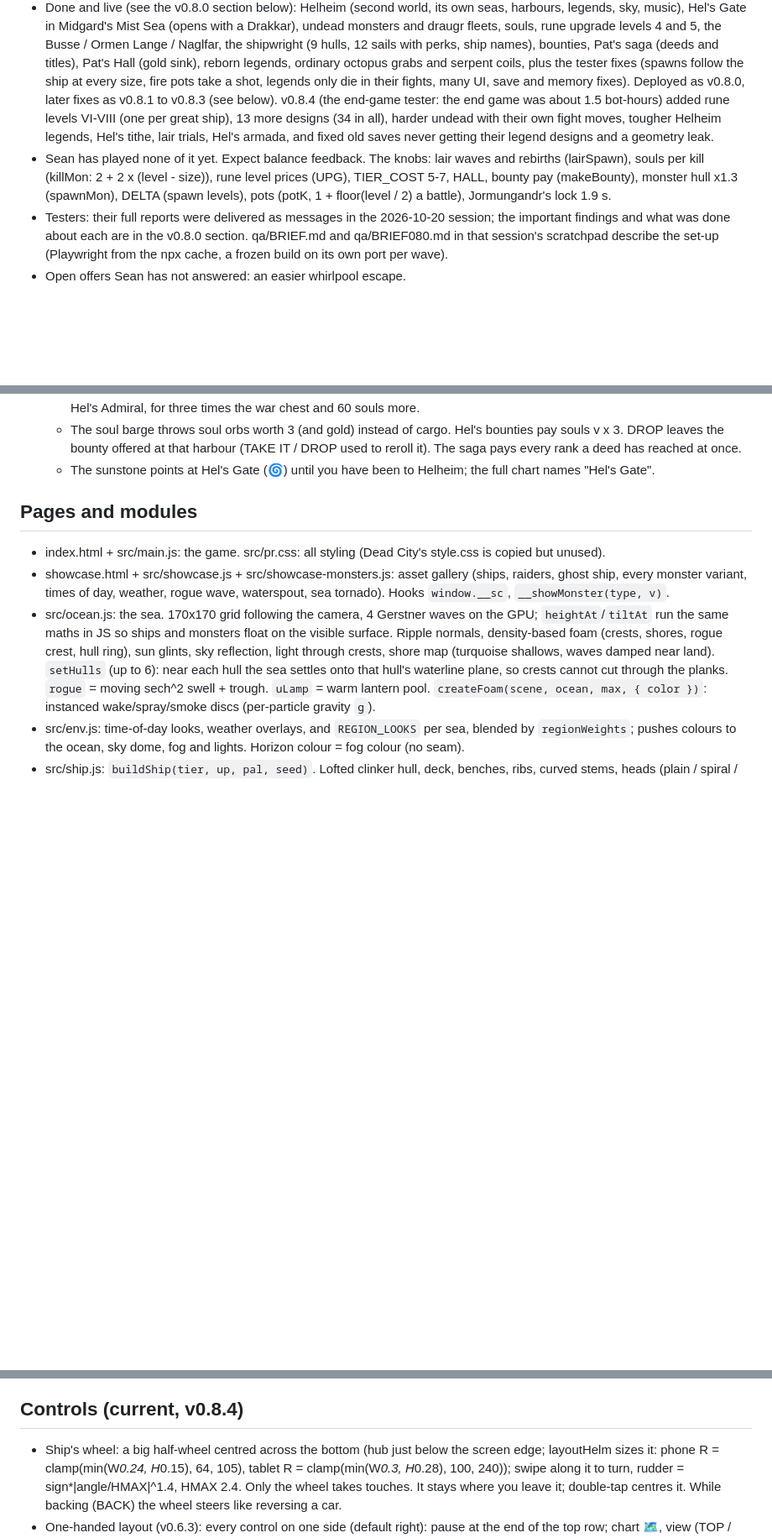
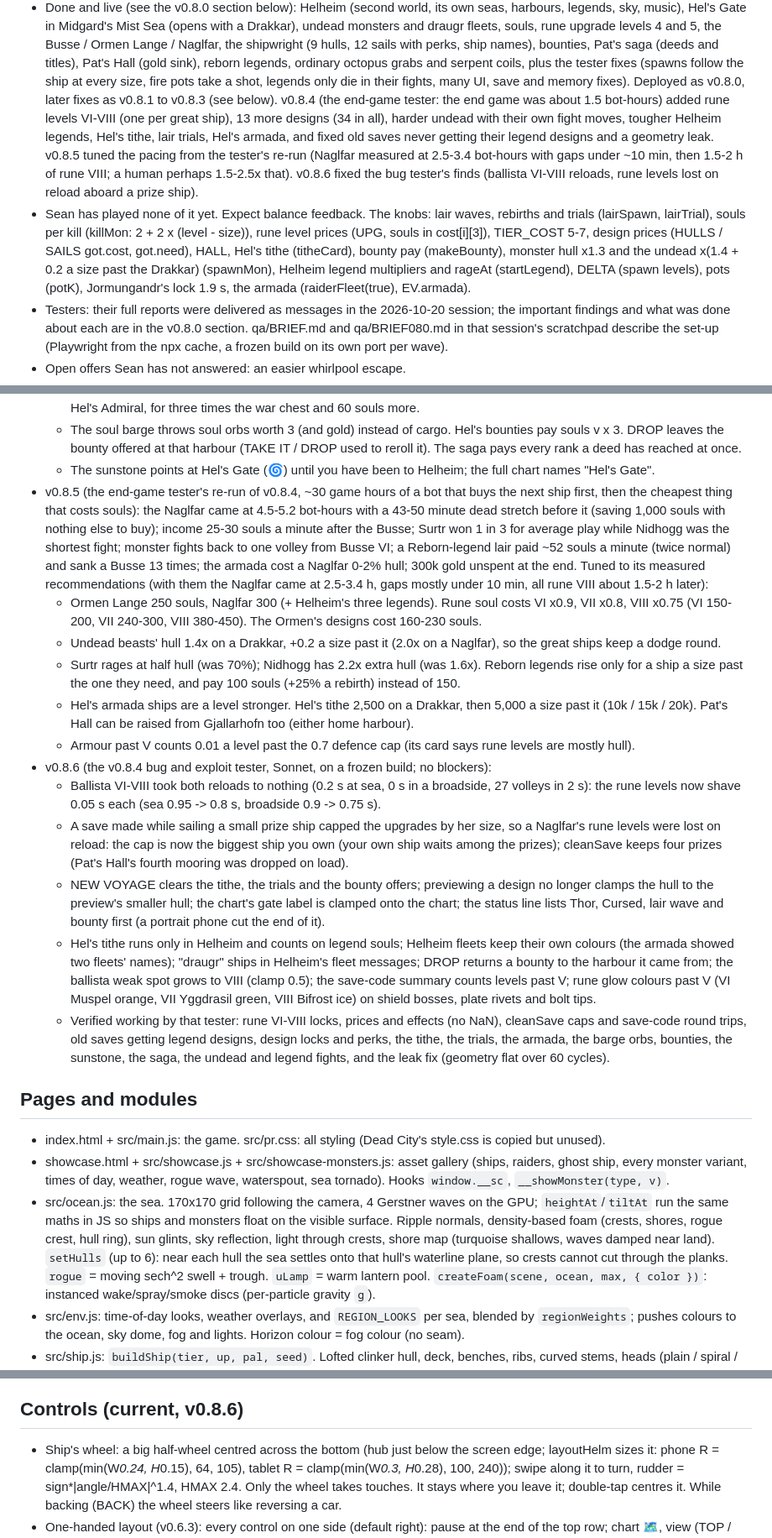
Before and after one commit to Devon-cadaver/pats-reign, a Markdown page: PROJECT-NOTES.md, 3 parts joined by grey strips. Shown at 84% size. Rendered like a GitHub page; blank space fills up the shorter version.

Commit message:
Notes for v0.8.5 and v0.8.6
Co-Authored-By: Claude Opus 5.5 <noreply@anthropic.com>

```diff
--- a/PROJECT-NOTES.md
+++ b/PROJECT-NOTES.md
@@ -61,10 +61,14 @@ disagree with this file, this file wins.
   save and memory fixes). Deployed as v0.8.0, later fixes as v0.8.1 to v0.8.3 (see below). v0.8.4 (the end-game tester:
   the end game was about 1.5 bot-hours) added rune levels VI-VIII (one per great ship), 13 more designs (34 in all), harder undead
   with their own fight moves, tougher Helheim legends, Hel's tithe, lair trials, Hel's armada, and fixed old saves
-  never getting their legend designs and a geometry leak.
-- Sean has played none of it yet. Expect balance feedback. The knobs: lair waves and rebirths (lairSpawn), souls per
-  kill (killMon: 2 + 2 x (level - size)), rune level prices (UPG), TIER_COST 5-7, HALL, bounty pay (makeBounty), monster
-  hull x1.3 (spawnMon), DELTA (spawn levels), pots (potK, 1 + floor(level / 2) a battle), Jormungandr's lock 1.9 s.
+  never getting their legend designs and a geometry leak. v0.8.5 tuned the pacing from the tester's re-run (Naglfar
+  measured at 2.5-3.4 bot-hours with gaps under ~10 min, then 1.5-2 h of rune VIII; a human perhaps 1.5-2.5x that).
+  v0.8.6 fixed the bug tester's finds (ballista VI-VIII reloads, rune levels lost on reload aboard a prize ship).
+- Sean has played none of it yet. Expect balance feedback. The knobs: lair waves, rebirths and trials (lairSpawn,
+  lairTrial), souls per kill (killMon: 2 + 2 x (level - size)), rune level prices (UPG, souls in cost[i][3]), TIER_COST
+  5-7, design prices (HULLS / SAILS got.cost, got.need), HALL, Hel's tithe (titheCard), bounty pay (makeBounty), monster
+  hull x1.3 and the undead x(1.4 + 0.2 a size past the Drakkar) (spawnMon), Helheim legend multipliers and rageAt
+  (startLegend), DELTA (spawn levels), pots (potK), Jormungandr's lock 1.9 s, the armada (raiderFleet(true), EV.armada).
 - Testers: their full reports were delivered as messages in the 2026-10-20 session; the important findings and what
   was done about each are in the v0.8.0 section. qa/BRIEF.md and qa/BRIEF080.md in that session's scratchpad describe
   the set-up (Playwright from the npx cache, a frozen build on its own port per wave).
@@ -540,6 +544,37 @@ disagree with this file, this file wins.
   - The soul barge throws soul orbs worth 3 (and gold) instead of cargo. Hel's bounties pay souls v x 3. DROP leaves the
     bounty offered at that harbour (TAKE IT / DROP used to reroll it). The saga pays every rank a deed has reached at once.
   - The sunstone points at Hel's Gate (🌀) until you have been to Helheim; the full chart names "Hel's Gate".
+- v0.8.5 (the end-game tester's re-run of v0.8.4, ~30 game hours of a bot that buys the next ship first, then the cheapest
+  thing that costs souls): the Naglfar came at 4.5-5.2 bot-hours with a 43-50 minute dead stretch before it (saving 1,000
+  souls with nothing else to buy); income 25-30 souls a minute after the Busse; Surtr won 1 in 3 for average play while
+  Nidhogg was the shortest fight; monster fights back to one volley from Busse VI; a Reborn-legend lair paid ~52 souls a
+  minute (twice normal) and sank a Busse 13 times; the armada cost a Naglfar 0-2% hull; 300k gold unspent at the end.
+  Tuned to its measured recommendations (with them the Naglfar came at 2.5-3.4 h, gaps mostly under 10 min, all rune VIII
+  about 1.5-2 h later):
+  - Ormen Lange 250 souls, Naglfar 300 (+ Helheim's three legends). Rune soul costs VI x0.9, VII x0.8, VIII x0.75
+    (VI 150-200, VII 240-300, VIII 380-450). The Ormen's designs cost 160-230 souls.
+  - Undead beasts' hull 1.4x on a Drakkar, +0.2 a size past it (2.0x on a Naglfar), so the great ships keep a dodge round.
+  - Surtr rages at half hull (was 70%); Nidhogg has 2.2x extra hull (was 1.6x). Reborn legends rise only for a ship a size
+    past the one they need, and pay 100 souls (+25% a rebirth) instead of 150.
+  - Hel's armada ships are a level stronger. Hel's tithe 2,500 on a Drakkar, then 5,000 a size past it (10k / 15k / 20k).
+    Pat's Hall can be raised from Gjallarhofn too (either home harbour).
+  - Armour past V counts 0.01 a level past the 0.7 defence cap (its card says rune levels are mostly hull).
+- v0.8.6 (the v0.8.4 bug and exploit tester, Sonnet, on a frozen build; no blockers):
+  - Ballista VI-VIII took both reloads to nothing (0.2 s at sea, 0 s in a broadside, 27 volleys in 2 s): the rune levels
+    now shave 0.05 s each (sea 0.95 -> 0.8 s, broadside 0.9 -> 0.75 s).
+  - A save made while sailing a small prize ship capped the upgrades by her size, so a Naglfar's rune levels were lost
+    on reload: the cap is now the biggest ship you own (your own ship waits among the prizes); cleanSave keeps four
+    prizes (Pat's Hall's fourth mooring was dropped on load).
+  - NEW VOYAGE clears the tithe, the trials and the bounty offers; previewing a design no longer clamps the hull to the
+    preview's smaller hull; the chart's gate label is clamped onto the chart; the status line lists Thor, Cursed, lair
+    wave and bounty first (a portrait phone cut the end of it).
+  - Hel's tithe runs only in Helheim and counts on legend souls; Helheim fleets keep their own colours (the armada showed
+    two fleets' names); "draugr" ships in Helheim's fleet messages; DROP returns a bounty to the harbour it came from; the
+    ballista weak spot grows to VIII (clamp 0.5); the save-code summary counts levels past V; rune glow colours past V
+    (VI Muspel orange, VII Yggdrasil green, VIII Bifrost ice) on shield bosses, plate rivets and bolt tips.
+  - Verified working by that tester: rune VI-VIII locks, prices and effects (no NaN), cleanSave caps and save-code round
+    trips, old saves getting legend designs, design locks and perks, the tithe, the trials, the armada, the barge orbs,
+    bounties, the sunstone, the saga, the undead and legend fights, and the leak fix (geometry flat over 60 cycles).
 
 ## Pages and modules
 - index.html + src/main.js: the game. src/pr.css: all styling (Dead City's style.css is copied but unused).
@@ -593,7 +628,7 @@ disagree with this file, this file wins.
   LOAD needs a second tap within 4 s on the same text, then reloads the page.
 - src/tornado.js: Dead City twisters + `waterspout` and `seastorm` skins. fullscreen.js, perf.js: from Dead City.
 
-## Controls (current, v0.8.4)
+## Controls (current, v0.8.6)
 - Ship's wheel: a big half-wheel centred across the bottom (hub just below the screen edge; layoutHelm sizes it: phone
   R = clamp(min(W*0.24, H*0.15), 64, 105), tablet R = clamp(min(W*0.3, H*0.28), 100, 240)); swipe along it to turn,
   rudder = sign*|angle/HMAX|^1.4, HMAX 2.4. Only the wheel takes touches. It stays where you leave it; double-tap centres
```
Also changed, not shown: other parts of PROJECT-NOTES.md (+2 -2 lines).
